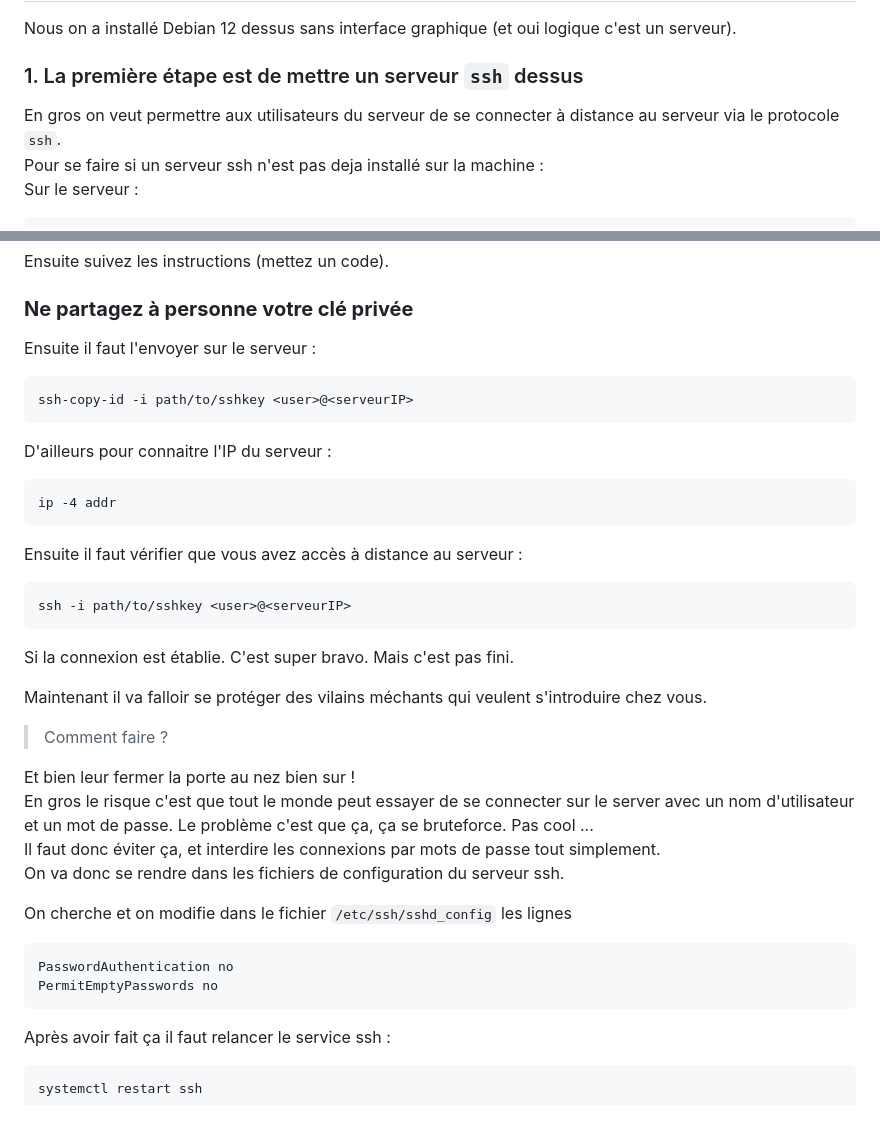
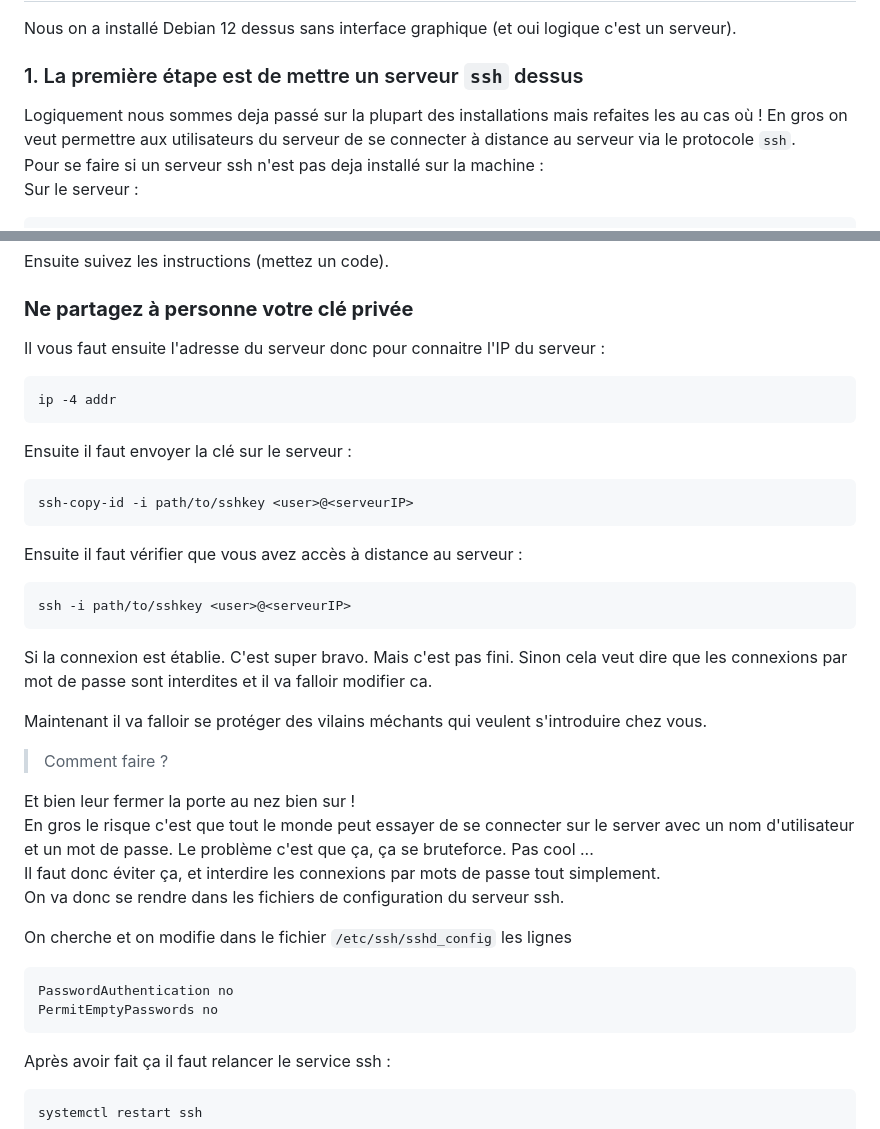
Before and after one commit to FarmIA/farmia, a Markdown page: docs/server.md, 2 parts joined by grey strips. GitHub-like rendering.

````diff
--- a/docs/server.md
+++ b/docs/server.md
@@ -28,6 +28,7 @@ Le serveur devrait redémarrer et vous êtes partis. GG
 Nous on a installé Debian 12 dessus sans interface graphique (et oui logique c'est un serveur).
 
 ### 1. La première étape est de mettre un serveur `ssh` dessus
+Logiquement nous sommes deja passé sur la plupart des installations mais refaites les au cas où !
 En gros on veut permettre aux utilisateurs du serveur de se connecter à distance au serveur via le protocole `ssh`.
 Pour se faire si un serveur ssh n'est pas deja installé sur la machine :
 Sur le serveur :
@@ -47,14 +48,14 @@ ssh-keygen -t ed25519
 Ensuite suivez les instructions (mettez un code).
 ### **Ne partagez à personne votre clé privée**
 
-Ensuite il faut l'envoyer sur le serveur :
+Il vous faut ensuite l'adresse du serveur donc pour connaitre l'IP du serveur :
+```
+ip -4 addr
+```
+
+Ensuite il faut envoyer la clé sur le serveur :
 ```
 ssh-copy-id -i path/to/sshkey <user>@<serveurIP>
-```
-
-D'ailleurs pour connaitre l'IP du serveur :
-```
-ip -4 addr
 ```
 
 Ensuite il faut vérifier que vous avez accès à distance au serveur :
@@ -63,6 +64,7 @@ ssh -i path/to/sshkey <user>@<serveurIP>
 ```
 
 Si la connexion est établie. C'est super bravo. Mais c'est pas fini.
+Sinon cela veut dire que les connexions par mot de passe sont interdites et il va falloir modifier ca.
 
 Maintenant il va falloir se protéger des vilains méchants qui veulent s'introduire chez vous.
 > Comment faire ?
@@ -72,11 +74,13 @@ En gros le risque c'est que tout le monde peut essayer de se connecter sur le se
 Il faut donc éviter ça, et interdire les connexions par mots de passe tout simplement.
 On va donc se rendre dans les fichiers de configuration du serveur ssh.
 
+
 On cherche et on modifie dans le fichier `/etc/ssh/sshd_config` les lignes
 ```
 PasswordAuthentication no
 PermitEmptyPasswords no
 ```
+
 Après avoir fait ça il faut relancer le service ssh :
 ```
 systemctl restart ssh
````
